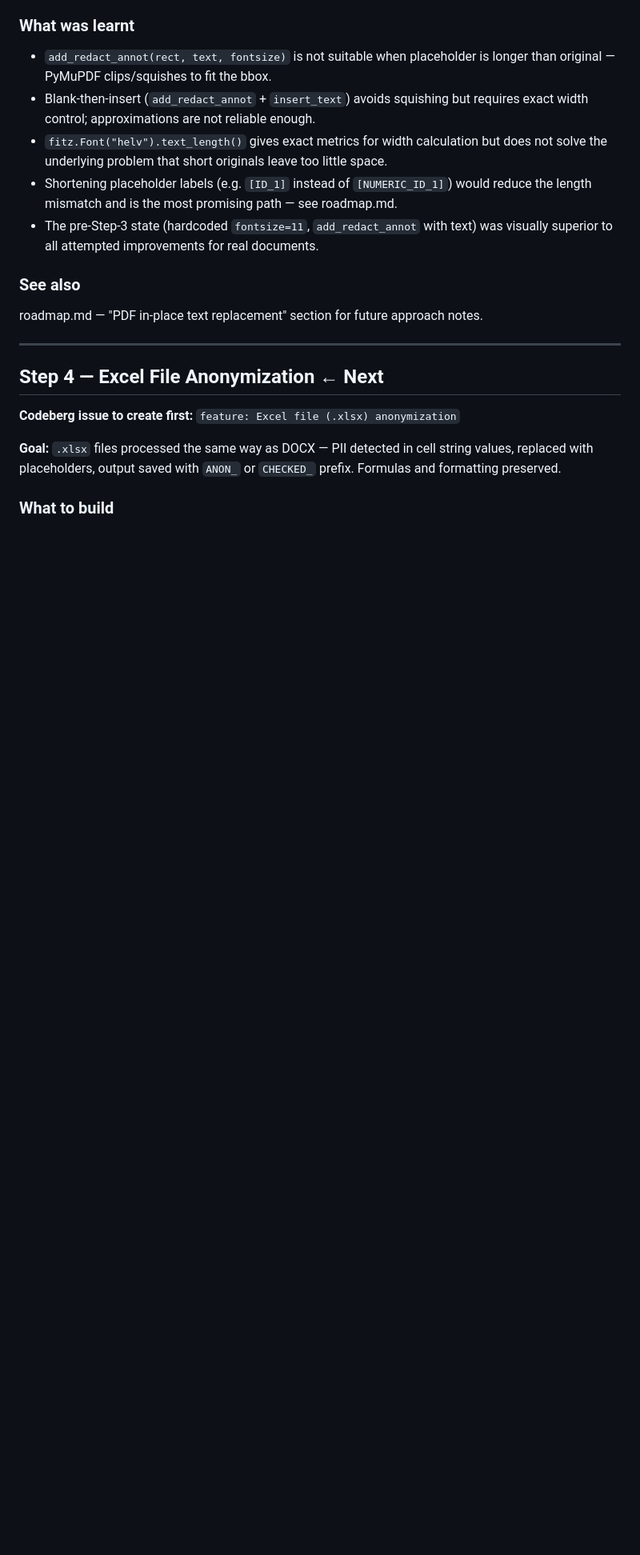
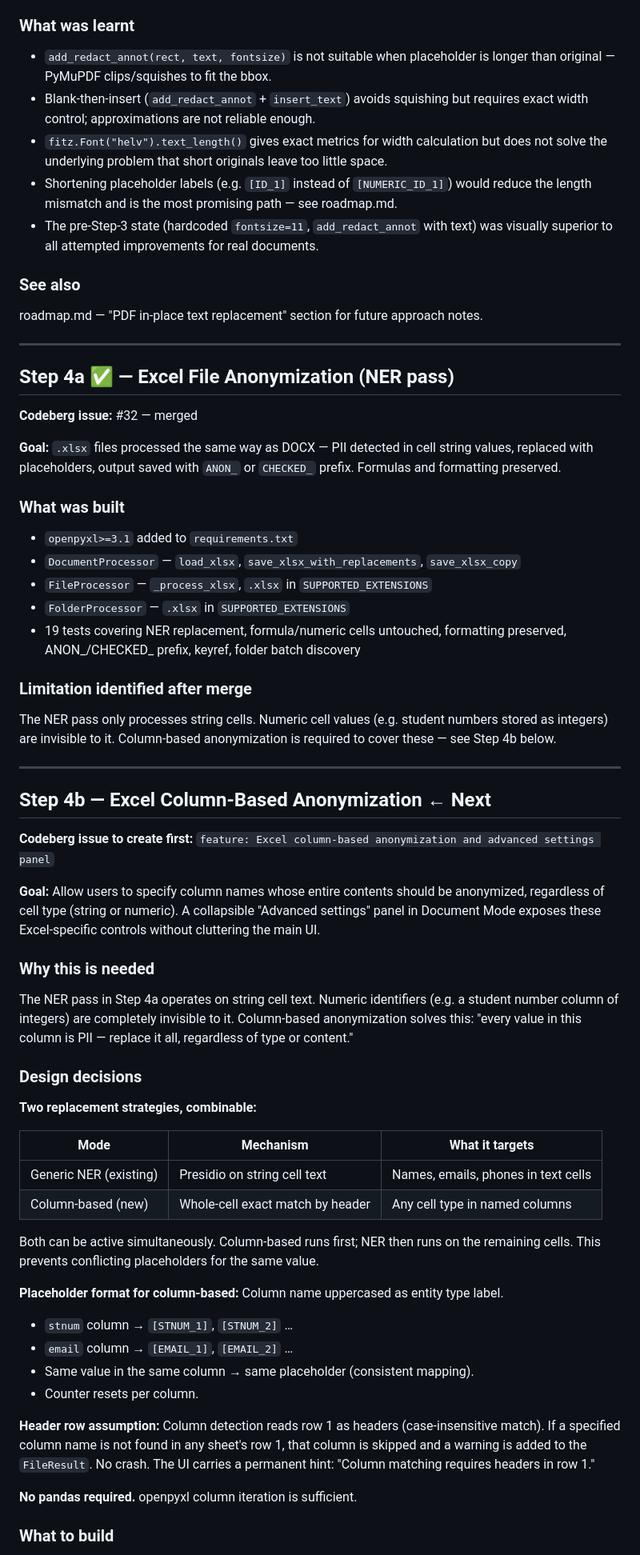
Before and after one commit to d-ranged/d-tach, a Markdown page: docs/step_1.1.0.md, the part around one of its changes. Shown at 80% size. Rendered like a GitHub page; blank space fills up the shorter version.

```diff
--- a/docs/step_1.1.0.md
+++ b/docs/step_1.1.0.md
@@ -149,13 +150,71 @@ roadmap.md — "PDF in-place text replacement" section for future approach notes
 
 ---
 
-## Step 4 — Excel File Anonymization ← Next
+## Step 4a ✅ — Excel File Anonymization (NER pass)
 
-**Codeberg issue to create first:**
-`feature: Excel file (.xlsx) anonymization`
+**Codeberg issue:** #32 — merged
 
 **Goal:** `.xlsx` files processed the same way as DOCX — PII detected in cell
 string values, replaced with placeholders, output saved with `ANON_` or
 `CHECKED_` prefix. Formulas and formatting preserved.
 
+### What was built
+- `openpyxl>=3.1` added to `requirements.txt`
+- `DocumentProcessor` — `load_xlsx`, `save_xlsx_with_replacements`, `save_xlsx_copy`
+- `FileProcessor` — `_process_xlsx`, `.xlsx` in `SUPPORTED_EXTENSIONS`
+- `FolderProcessor` — `.xlsx` in `SUPPORTED_EXTENSIONS`
+- 19 tests covering NER replacement, formula/numeric cells untouched, formatting
+  preserved, ANON_/CHECKED_ prefix, keyref, folder batch discovery
+
+### Limitation identified after merge
+The NER pass only processes string cells. Numeric cell values (e.g. student
+numbers stored as integers) are invisible to it. Column-based anonymization
+is required to cover these — see Step 4b below.
+
+---
+
+## Step 4b — Excel Column-Based Anonymization ← Next
+
+**Codeberg issue to create first:**
+`feature: Excel column-based anonymization and advanced settings panel`
+
+**Goal:** Allow users to specify column names whose entire contents should be
+anonymized, regardless of cell type (string or numeric). A collapsible
+"Advanced settings" panel in Document Mode exposes these Excel-specific
+controls without cluttering the main UI.
+
+### Why this is needed
+
+The NER pass in Step 4a operates on string cell text. Numeric identifiers
+(e.g. a student number column of integers) are completely invisible to it.
+Column-based anonymization solves this: "every value in this column is PII —
+replace it all, regardless of type or content."
+
+### Design decisions
+
+**Two replacement strategies, combinable:**
+
+| Mode | Mechanism | What it targets |
+|---|---|---|
+| Generic NER (existing) | Presidio on string cell text | Names, emails, phones in text cells |
+| Column-based (new) | Whole-cell exact match by header | Any cell type in named columns |
+
+Both can be active simultaneously. Column-based runs first; NER then runs on
+the remaining cells. This prevents conflicting placeholders for the same value.
+
+**Placeholder format for column-based:**
+Column name uppercased as entity type label.
+- `stnum` column → `[STNUM_1]`, `[STNUM_2]` …
+- `email` column → `[EMAIL_1]`, `[EMAIL_2]` …
+- Same value in the same column → same placeholder (consistent mapping).
+- Counter resets per column.
+
+**Header row assumption:**
+Column detection reads row 1 as headers (case-insensitive match). If a
+specified column name is not found in any sheet's row 1, that column is
+skipped and a warning is added to the `FileResult`. No crash. The UI
+carries a permanent hint: "Column matching requires headers in row 1."
+
+**No pandas required.** openpyxl column iteration is sufficient.
+
 ### What to build
```
Also changed, not shown: other parts of docs/step_1.1.0.md (+65 -12 lines).
